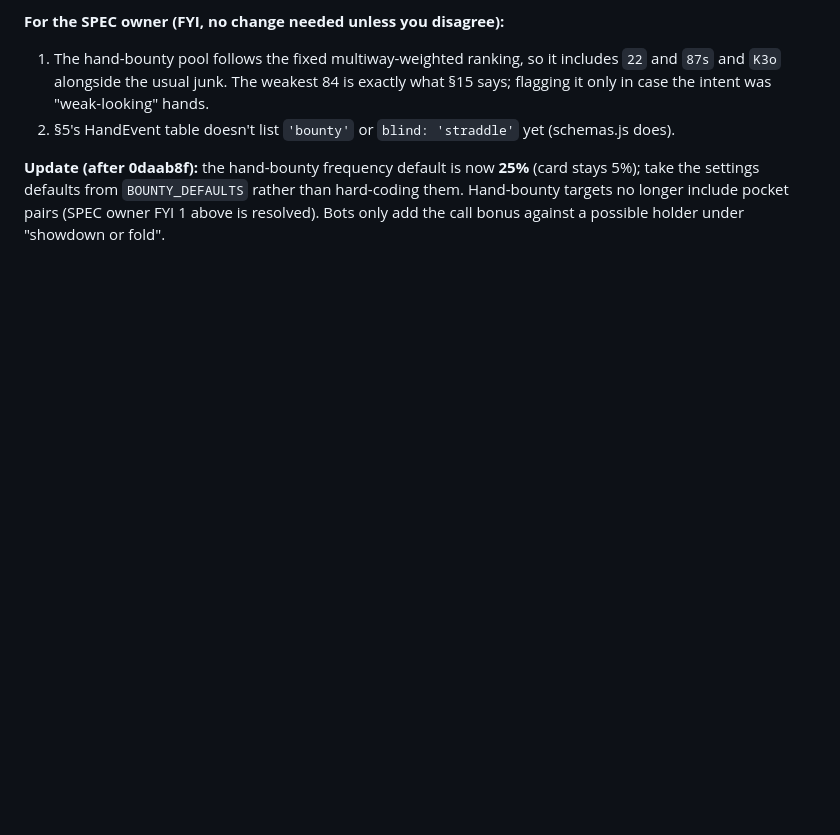
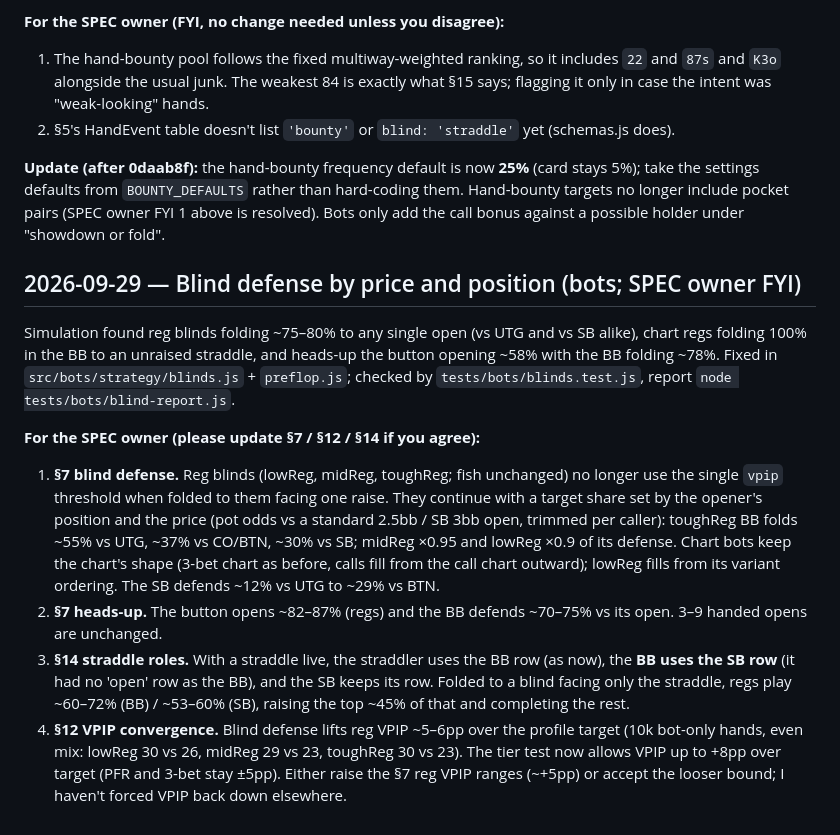
Before and after one commit to andrewwang2623/poker-trainer, a Markdown page: REQUESTS-claude.md, the part around the change. Drawn GitHub-style; blank space fills up the shorter version.

Commit message:
requests: blind defense spec notes (§7, §12, §14)
Co-Authored-By: Claude Opus 5.5 <noreply@anthropic.com>

```diff
--- a/REQUESTS-claude.md
+++ b/REQUESTS-claude.md
@@ -151,3 +151,27 @@ should rely on them; if any is wrong, tell me and I'll change the engine.
 defaults from `BOUNTY_DEFAULTS` rather than hard-coding them. Hand-bounty targets no longer include pocket
 pairs (SPEC owner FYI 1 above is resolved). Bots only add the call bonus against a possible holder under
 "showdown or fold".
+
+## 2026-09-29 — Blind defense by price and position (bots; SPEC owner FYI)
+
+Simulation found reg blinds folding ~75–80% to any single open (vs UTG and vs SB alike), chart regs folding
+100% in the BB to an unraised straddle, and heads-up the button opening ~58% with the BB folding ~78%.
+Fixed in `src/bots/strategy/blinds.js` + `preflop.js`; checked by `tests/bots/blinds.test.js`, report
+`node tests/bots/blind-report.js`.
+
+**For the SPEC owner (please update §7 / §12 / §14 if you agree):**
+1. **§7 blind defense.** Reg blinds (lowReg, midReg, toughReg; fish unchanged) no longer use the single
+   `vpip` threshold when folded to them facing one raise. They continue with a target share set by the
+   opener's position and the price (pot odds vs a standard 2.5bb / SB 3bb open, trimmed per caller):
+   toughReg BB folds ~55% vs UTG, ~37% vs CO/BTN, ~30% vs SB; midReg ×0.95 and lowReg ×0.9 of its
+   defense. Chart bots keep the chart's shape (3-bet chart as before, calls fill from the call chart
+   outward); lowReg fills from its variant ordering. The SB defends ~12% vs UTG to ~29% vs BTN.
+2. **§7 heads-up.** The button opens ~82–87% (regs) and the BB defends ~70–75% vs its open. 3–9 handed
+   opens are unchanged.
+3. **§14 straddle roles.** With a straddle live, the straddler uses the BB row (as now), the **BB uses the
+   SB row** (it had no 'open' row as the BB), and the SB keeps its row. Folded to a blind facing only the
+   straddle, regs play ~60–72% (BB) / ~53–60% (SB), raising the top ~45% of that and completing the rest.
+4. **§12 VPIP convergence.** Blind defense lifts reg VPIP ~5–6pp over the profile target (10k bot-only
+   hands, even mix: lowReg 30 vs 26, midReg 29 vs 23, toughReg 30 vs 23). The tier test now allows VPIP up
+   to +8pp over target (PFR and 3-bet stay ±5pp). Either raise the §7 reg VPIP ranges (~+5pp) or accept
+   the looser bound; I haven't forced VPIP back down elsewhere.
```
